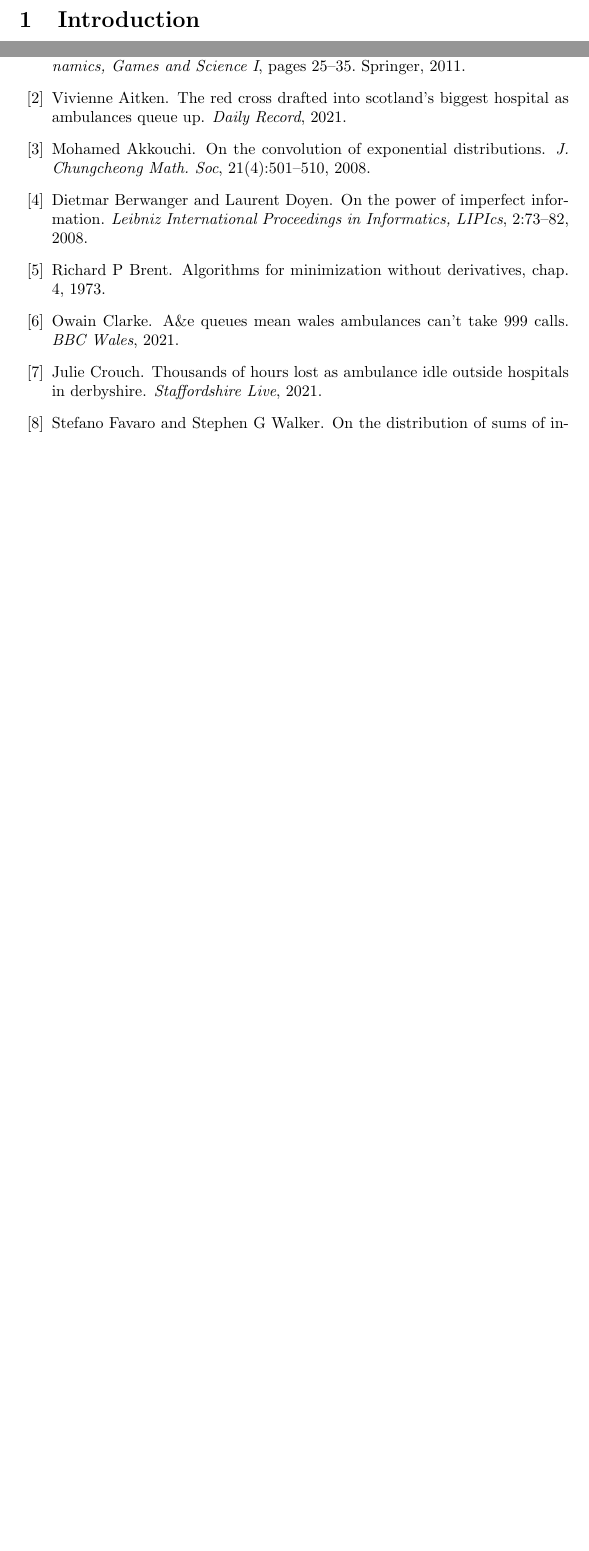
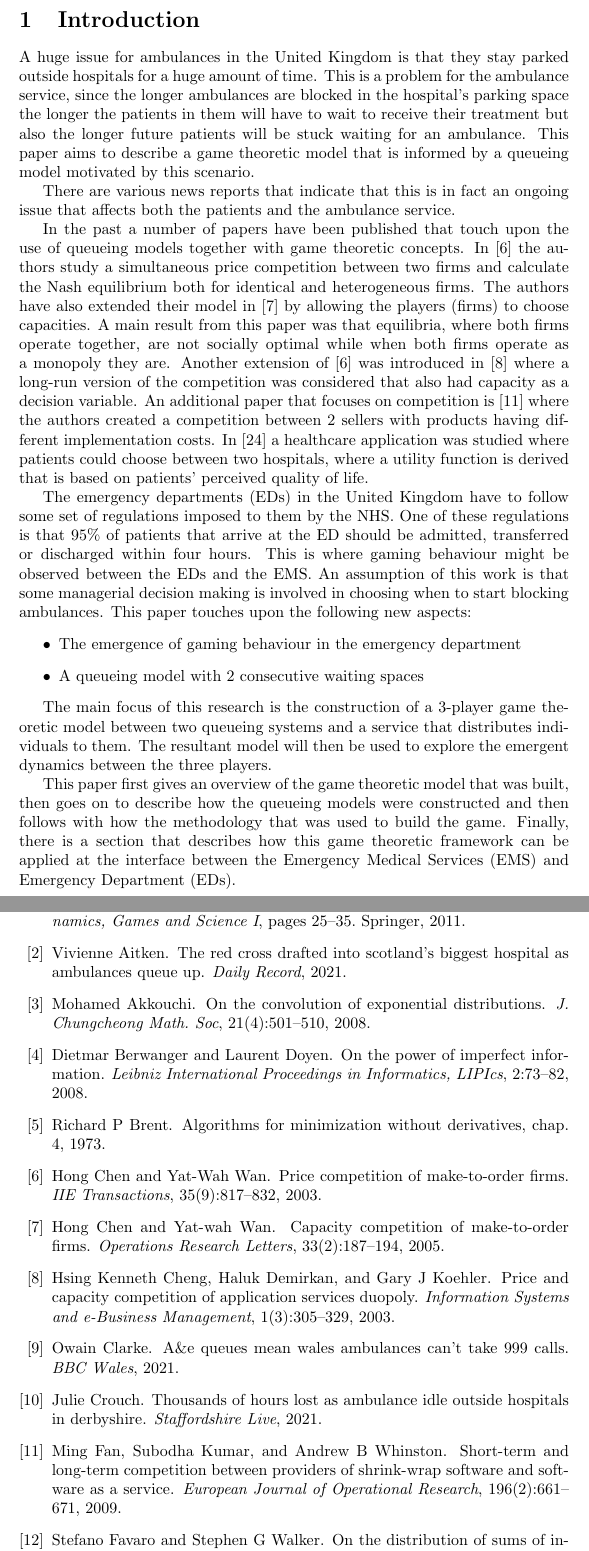
Before and after one commit to MichalisPanayides/ED-EMS-game-paper, a LaTeX document (main.tex, which reads sections/introduction/main.tex): two parts of pages 3 and 29 of 50 before the commit and two parts of pages 3 and 30 of 51 after it, joined at a grey line, cut so that both start at the same text, the shorter picture padded with empty space. Compiled offline with pdfLaTeX.

Commit message:
Add initial draft of introduction
- First line (hook)
- Literature review methodology driven (game theory - queueing theory)
- Establish research problem
- Research objectives
- Map out the paper

```diff
--- a/sections/introduction/main.tex
+++ b/sections/introduction/main.tex
@@ -1 +1,92 @@
 \section{Introduction}
+
+
+% 1. Introduce the topic (Write a hook) [X]
+% 2. Describe the background [\]
+%   - Literature review []
+%       - Strategic gaming in healthcare []
+%       - Wider search of news reports -> BMJ []
+%       - Pressures in hospital system?? []
+%   - Gap in the literature []
+%   - Problem driven AND Methodology driven []
+% 3. Establish the research problem [\]
+%   - Bullet points about why paper is important []
+% 4. Specify the objective(s) [\]
+%   - What is the objective? []
+%   - So what? []
+% 5. Map out the paper []
+
+% 1.
+A huge issue for ambulances in the United Kingdom is that they stay
+parked outside hospitals for a huge amount of time.
+This is a problem for the ambulance service, since the longer ambulances are
+blocked in the hospital's parking space the longer the patients in them will
+have to wait to receive their treatment but also the longer future patients
+will be stuck waiting for an ambulance.
+This paper aims to describe a game theoretic model that is informed by a
+queueing model motivated by this scenario.
+
+% 2.1 Problem driven Literature
+There are various news reports that indicate that this is in fact an ongoing
+issue that affects both the patients and the ambulance service.
+% TODO: Reference papers/news reports
+
+% 2.2 Methodology driven Literature
+In the past a number of papers have been published that touch upon the use of
+queueing models together with game theoretic concepts.
+In \cite{FirmCompetition} the authors study a simultaneous price competition
+between two firms and calculate the Nash equilibrium both for identical and
+heterogeneous firms.
+The authors have also extended their model in \cite{FirmCompetition2} by
+allowing the players (firms) to choose capacities.
+A main result from this paper was that equilibria, where both firms operate
+together, are not socially optimal while when both firms operate as a monopoly
+they are.
+Another extension of \cite{FirmCompetition} was introduced in
+\cite{FirmCompetitionExtension} where a long-run version of the competition was
+considered that also had capacity as a decision variable.
+% Moreover, \cite{touati2004performance} analyse the case where there are two
+% M/M/1 queues with capacities \(\mu_1, \mu_2\) and prices \(p_1 > p_2\).
+An additional paper that focuses on competition is \cite{fan2009short} where
+the authors created a competition between 2 sellers with products having
+different implementation costs.
+In \cite{sadat2015can} a healthcare application was studied where patients
+could choose between two hospitals, where a utility function is derived that is
+based on patients' perceived quality of life.
+
+% 3.
+The emergency departments (EDs) in the United Kingdom have to follow some set
+of regulations imposed to them by the NHS.
+One of these regulations is that 95\% of patients that arrive at the ED should
+be admitted, transferred or discharged within four hours.
+This is where gaming behaviour might be observed between the EDs and the EMS.
+An assumption of this work is that some managerial decision making is involved
+in choosing when to start blocking ambulances.
+This paper touches upon the following new aspects:
+\begin{itemize}
+    \item The emergence of gaming behaviour in the emergency department
+    \item A queueing model with 2 consecutive waiting spaces
+\end{itemize}
+
+% 4.
+The main focus of this research is the construction of a 3-player game
+theoretic model between two queueing systems and a service that distributes
+individuals to them.
+The resultant model will then be used to explore the emergent dynamics between
+the three players.
+
+% 5.
+This paper first gives an overview of the game theoretic model that was built,
+then goes on to describe how the queueing models were constructed and then
+follows with how the methodology that was used to build the game.
+Finally, there is a section that describes how this game theoretic framework
+can be applied at the interface between the Emergency Medical Services (EMS)
+and Emergency Department (EDs).
+
+% TODO: If this is one paper remove the queueing model part
+
+
+
+
+% Paper suggested by Paul:https://www.magonlinelibrary.com/doi/pdf/10.12968/prma.2021.31.4.28?casa_token=cuKE80im0tsAAAAA%3AFYuYJsk0Qd9XLvPAaDmZVUW-BPU8xJmHGeDRRPbfdCld4cJiBs3-mmoBxewtCLtSXndrZWTbqUbe1g&
+% Paper suggested by Vince: Vince's and Izabella
```
Also changed, not shown: main.pdf.
